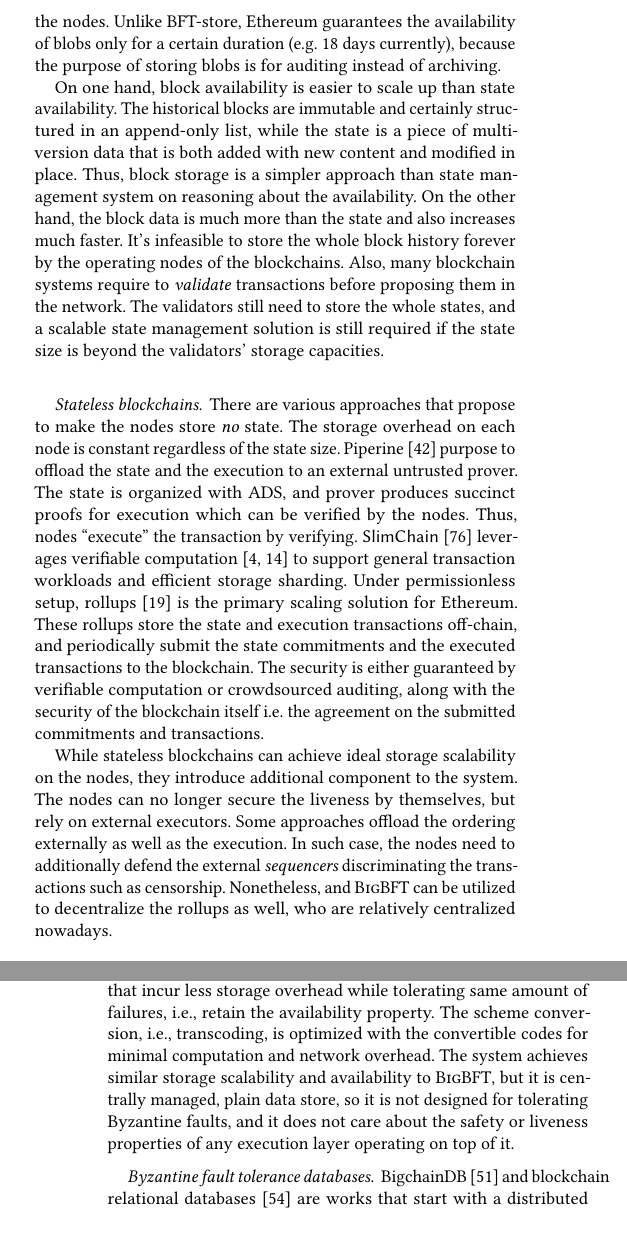
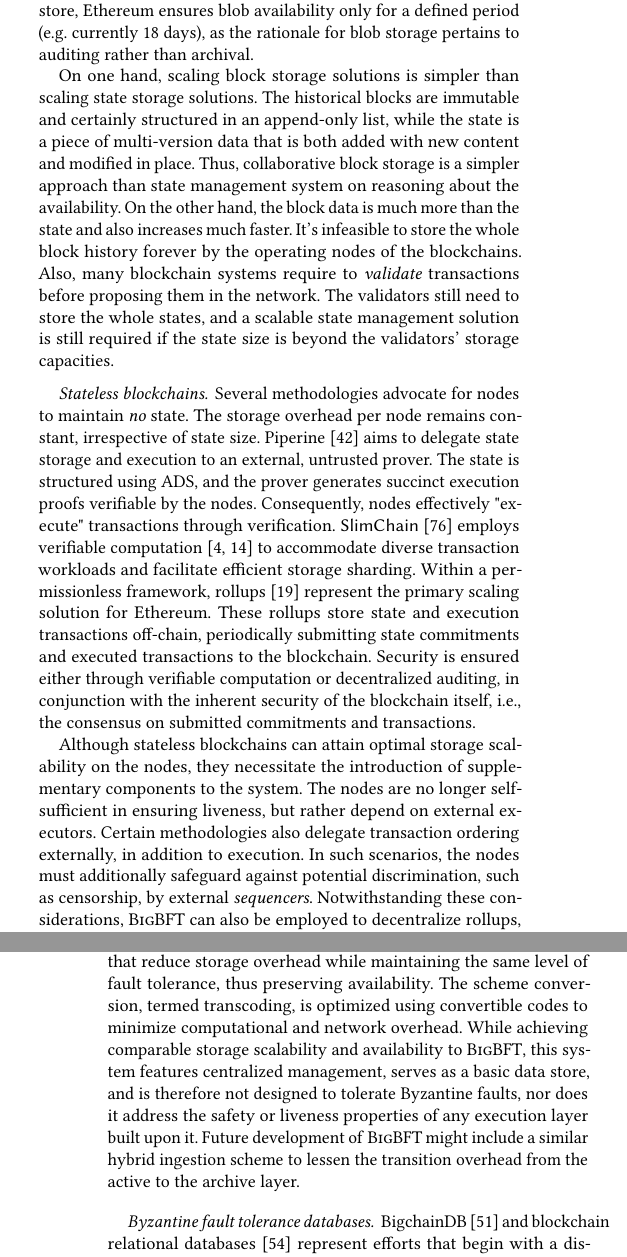
Before and after one commit to sgdxbc/bigbft-paper, a LaTeX document (paper.tex, which reads sections/relatedworks.tex): two parts of the columns of pages 8 and 9 of 11, joined at a grey line, cut at the place of the change, the shorter picture padded with empty space. Compiled offline with pdfLaTeX; a LaTeX package or settings file that is missing is left out.

Commit message:
rel: LLM pass

```diff
--- a/sections/relatedworks.tex
+++ b/sections/relatedworks.tex
@@ -12,2 +7,0 @@ The blocks are erasure coded and distributed across the nodes for storage scalab
-Danksharding~\cite{eip4844} is proposed to extend Ethereum's blocks with \emph{blobs}, which are erasure coded and collaboratively stored by the nodes.
-Unlike BFT-store, Ethereum guarantees the availability of blobs only for a certain duration (\eg 18 days currently), because the purpose of storing blobs is for auditing instead of archiving.
@@ -16,28 +11,29 @@ Unlike BFT-store, Ethereum guarantees the availability of blobs only for a certa
+Danksharding~\cite{eip4844} proposes augmenting Ethereum's blocks with \emph{blobs}, which are erasure coded and collaboratively stored by the nodes.
+Distinct from BFT-store, Ethereum ensures blob availability only for a defined period (\eg currently 18 days), as the rationale for blob storage pertains to auditing rather than archival.
 
-On one hand, block availability is easier to scale up than state availability.
+On one hand, scaling block storage solutions is simpler than scaling state storage solutions.
 The historical blocks are immutable and certainly structured in an append-only list, while the state is a piece of multi-version data that is both added with new content and modified in place.
-Thus, block storage is a simpler approach than state management system on reasoning about the availability.
+Thus, collaborative block storage is a simpler approach than state management system on reasoning about the availability.
 On the other hand, the block data is much more than the state and also increases much faster.
 It's infeasible to store the whole block history forever by the operating nodes of the blockchains.
 Also, many blockchain systems require to \emph{validate} transactions before proposing them in the network.
 The validators still need to store the whole states, and a scalable state management solution is still required if the state size is beyond the validators' storage capacities.
 
 \paragraph{Stateless blockchains.}
-There are various approaches that propose to make the nodes store \emph{no} state.
-The storage overhead on each node is constant regardless of the state size.
-Piperine~\cite{lee2020replicated} purpose to offload the state and the execution to an external untrusted prover.
-The state is organized with ADS, and prover produces succinct proofs for execution which can be verified by the nodes.
-Thus, nodes ``execute'' the transaction by verifying.
-\textsf{SlimChain}~\cite{xu2021slimchain} leverages verifiable computation~\cite{ben2014succinct,costan2016intel} to support general transaction workloads and efficient storage sharding.
-Under permissionless setup, rollups~\cite{ethereum_scaling_docs} is the primary scaling solution for Ethereum.
-These rollups store the state and execution transactions off-chain, and periodically submit the state commitments and the executed transactions to the blockchain.
-The security is either guaranteed by verifiable computation or crowdsourced auditing, along with the security of the blockchain itself \ie the agreement on the submitted commitments and transactions.
+Several methodologies advocate for nodes to maintain \emph{no} state.
+The storage overhead per node remains constant, irrespective of state size.
+Piperine~\cite{lee2020replicated} aims to delegate state storage and execution to an external, untrusted prover.
+The state is structured using ADS, and the prover generates succinct execution proofs verifiable by the nodes.
+Consequently, nodes effectively "execute" transactions through verification.
+\textsf{SlimChain}~\cite{xu2021slimchain} employs verifiable computation~\cite{ben2014succinct,costan2016intel} to accommodate diverse transaction workloads and facilitate efficient storage sharding.
+Within a permissionless framework, rollups~\cite{ethereum_scaling_docs} represent the primary scaling solution for Ethereum.
+These rollups store state and execution transactions off-chain, periodically submitting state commitments and executed transactions to the blockchain.
+Security is ensured either through verifiable computation or decentralized auditing, in conjunction with the inherent security of the blockchain itself, i.e., the consensus on submitted commitments and transactions.
 
-While stateless blockchains can achieve ideal storage scalability on the nodes, they introduce additional component to the system.
-The nodes can no longer secure the liveness by themselves, but rely on external executors.
-Some approaches offload the ordering externally as well as the execution.
-In such case, the nodes need to additionally defend the external \emph{sequencers} discriminating the transactions such as censorship.
-Nonetheless, and \sys can be utilized to decentralize the rollups as well, who are relatively centralized nowadays.
+Although stateless blockchains can attain optimal storage scalability on the nodes, they necessitate the introduction of supplementary components to the system.
+The nodes are no longer self-sufficient in ensuring liveness, but rather depend on external executors.
+Certain methodologies also delegate transaction ordering externally, in addition to execution.
+In such scenarios, the nodes must additionally safeguard against potential discrimination, such as censorship, by external \emph{sequencers}.
+Notwithstanding these considerations, \sys can also be employed to decentralize rollups, which currently exhibit relative centralization.
 
 \paragraph{Decomposing the consensus and execution layers.}
-Execute-order-validate blockchains~\cite{kapritsos2012all,androulaki2018hyperledger} decompose the consensus with execution and feature stateless consensus nodes.
@@ -53,6 +49,8 @@ Morph~\cite{kim2024morph} is a distributed storage that employs \emph{transcodin
-At the beginning the data is stored with a hybrid scheme of replication and erasure coding, and later convert into ``wider'' erasure coding schemes that incur less storage overhead while tolerating same amount of failures, \ie, retain the availability property.
-The scheme conversion, \ie, transcoding, is optimized with the convertible codes for minimal computation and network overhead.
-The system achieves similar storage scalability and availability to \sys, but it is centrally managed, plain data store, so it is not designed for tolerating Byzantine faults, and it does not care about the safety or liveness properties of any execution layer operating on top of it.
+Morph~\cite{kim2024morph} is a distributed storage system that utilizes \emph{transcoding} to optimize redundancy and storage consumption throughout the data lifecycle.
+Initially, data is stored using a hybrid approach of replication and erasure coding, subsequently transitioning to "wider" erasure coding schemes that reduce storage overhead while maintaining the same level of fault tolerance, thus preserving availability.
+The scheme conversion, termed transcoding, is optimized using convertible codes to minimize computational and network overhead.
+While achieving comparable storage scalability and availability to \sys, this system features centralized management, serves as a basic data store, and is therefore not designed to tolerate Byzantine faults, nor does it address the safety or liveness properties of any execution layer built upon it.
+Future development of \sys might include a similar hybrid ingestion scheme to lessen the transition overhead from the active to the archive layer.
 
 \paragraph{Byzantine fault tolerance databases.}
-BigchainDB~\cite{mcconaghy2016bigchaindb} and blockchain relational databases~\cite{nathan2019blockchain} are works that start with a distributed database and add blockchain features to it (the "out-of-database blockchain" approach in \cite{ruan2021blockchains}).
+BigchainDB~\cite{mcconaghy2016bigchaindb} and blockchain relational databases~\cite{nathan2019blockchain} represent efforts that begin with a distributed database and integrate blockchain functionalities (referred to as the "out-of-database blockchain" approach in \cite{ruan2021blockchains}).
```
Also changed, not shown: sections/relatedworks.tex (35 more changed lines).
